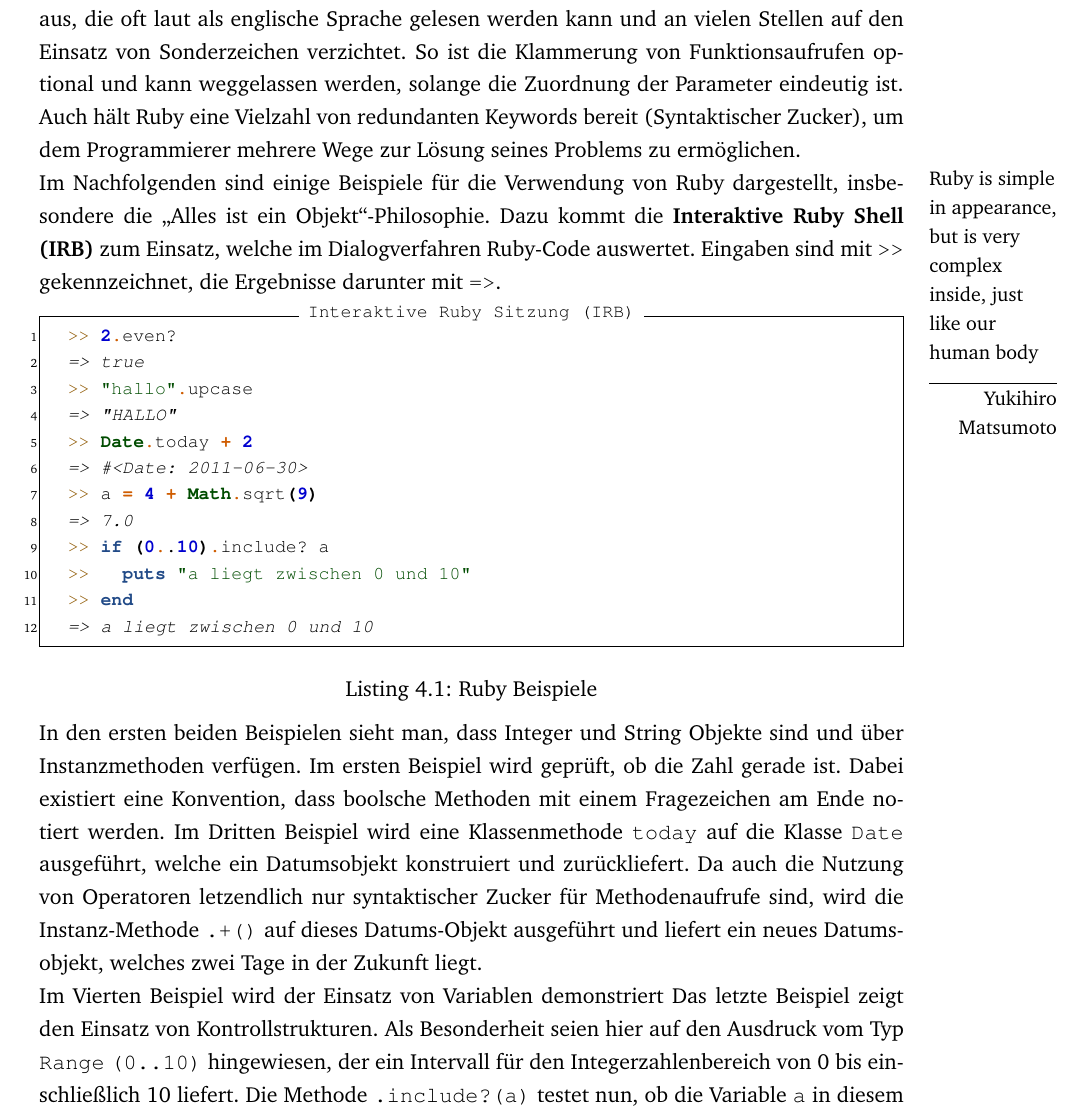
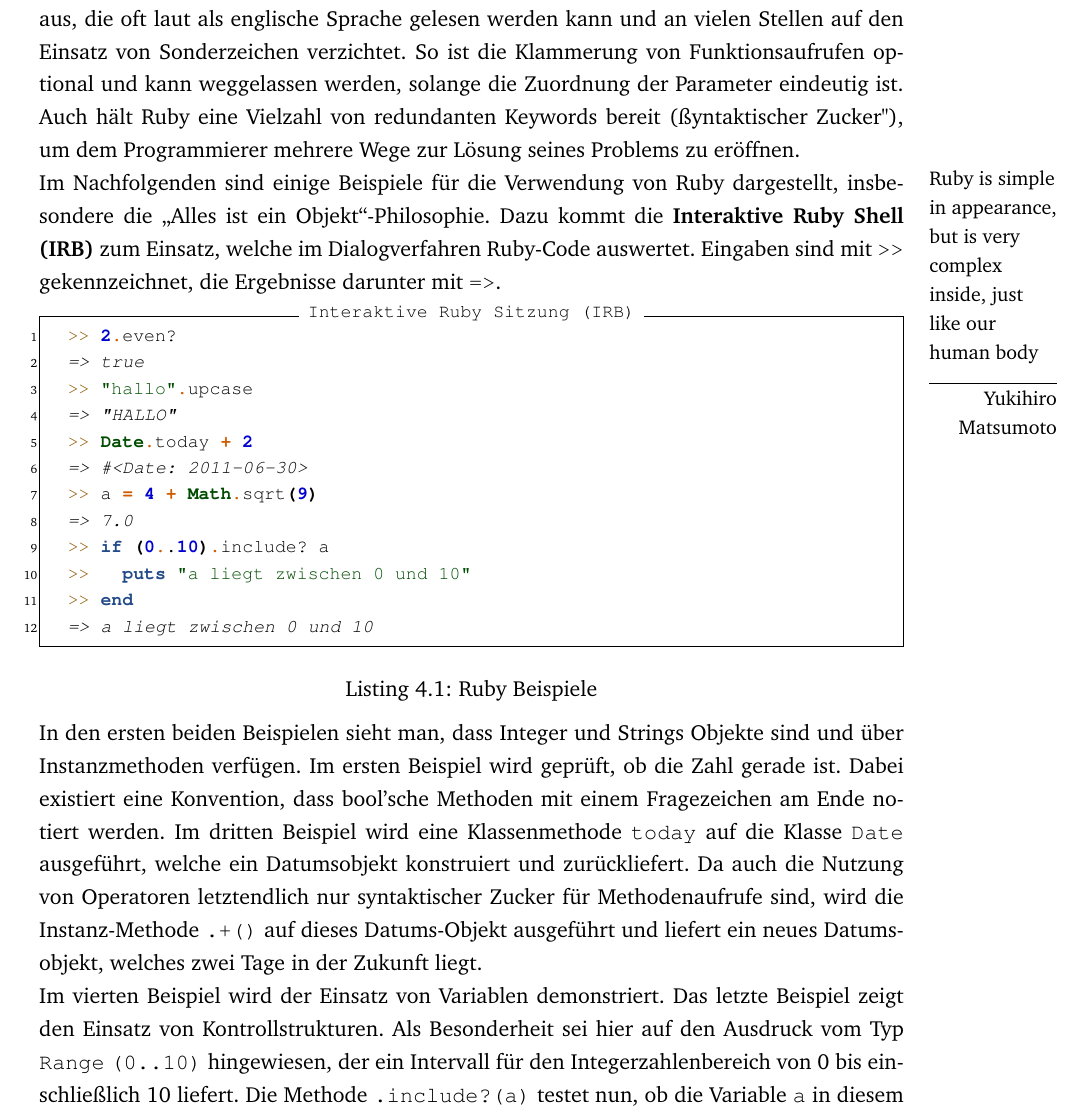
Before and after one commit to zealot128/Diplomarbeit---Testgetriebene-Softwareentwicklung-von-...-Ruby-on-Rails, a LaTeX thesis (main.tex, which reads parts/theory/ruby.tex): part of page 37 of 114, cut so that both start at the same text. Compiled offline with pdfLaTeX.

Commit message:
Edited parts/theory/ruby.tex via GitHub

```diff
--- a/parts/theory/ruby.tex
+++ b/parts/theory/ruby.tex
@@ -17,7 +17,7 @@ Ruby\index{Ruby} ist eine interpretierte Sprache, auch Skriptsprache genannt. Di
 \end{description}
 
 
-Das Ziel von Ruby\index{Ruby} ist es nicht (nur) maschinenlesbar zu sein, sondern vor allem die Lesbarkeit und Nutzbarkeit durch Menschen zu verbessern. Dies drückt sich durch eine Syntax aus, die oft laut als englische Sprache gelesen werden kann und an vielen Stellen auf den Einsatz von Sonderzeichen verzichtet. So ist die Klammerung von Funktionsaufrufen optional und kann weggelassen werden, solange die Zuordnung der Parameter eindeutig ist. Auch hält Ruby eine Vielzahl von redundanten Keywords bereit (Syntaktischer Zucker), um dem Programmierer mehrere Wege zur Lösung seines Problems zu ermöglichen.
+Das Ziel von Ruby\index{Ruby} ist es, nicht (nur) maschinenlesbar zu sein, sondern vor allem die Lesbarkeit und Nutzbarkeit durch Menschen zu verbessern. Dies drückt sich durch eine Syntax aus, die oft laut als englische Sprache gelesen werden kann und an vielen Stellen auf den Einsatz von Sonderzeichen verzichtet. So ist die Klammerung von Funktionsaufrufen optional und kann weggelassen werden, solange die Zuordnung der Parameter eindeutig ist. Auch hält Ruby eine Vielzahl von redundanten Keywords bereit ("syntaktischer Zucker"), um dem Programmierer mehrere Wege zur Lösung seines Problems zu eröffnen.
 
 \setlength{\epigraphwidth}{\marginparwidth}
 \marginline{\epigraph{Ruby is simple in appearance, but is very complex inside, just like our human body}{Yukihiro Matsumoto}}
@@ -41,9 +41,9 @@ Im Nachfolgenden sind einige Beispiele für die Verwendung von Ruby\index{Ruby}
  \end{ruby}
 \codecaption{Ruby Beispiele}
 
-In den ersten beiden Beispielen sieht man, dass Integer und String Objekte sind und über Instanzmethoden verfügen. Im ersten Beispiel wird geprüft, ob die Zahl gerade ist. Dabei existiert eine Konvention, dass boolsche Methoden mit einem Fragezeichen am Ende notiert werden. Im Dritten Beispiel wird eine Klassenmethode \texttt{today} auf die Klasse \texttt{Date} ausgeführt, welche ein Datumsobjekt konstruiert und zurückliefert. Da auch die Nutzung von Operatoren letzendlich nur syntaktischer Zucker für Methodenaufrufe sind, wird die Instanz-Methode \texttt{.+()} auf dieses Datums-Objekt ausgeführt und liefert ein neues Datumsobjekt, welches zwei Tage in der Zukunft liegt.\\
-Im Vierten Beispiel wird der Einsatz von Variablen demonstriert
-Das letzte Beispiel zeigt den Einsatz von Kontrollstrukturen. Als Besonderheit seien hier auf den Ausdruck vom Typ \texttt{Range} \texttt{(0..10)} hingewiesen, der ein Intervall für den Integerzahlenbereich von 0 bis einschließlich 10 liefert. Die Methode \texttt{.include?(a)} testet nun, ob die Variable \texttt{a} in diesem Intervall liegt. Bei Eindeutigkeit können, wie oben bereits angesprochen, die Klammern eines Methodenaufrufes weggelassen werden.
+In den ersten beiden Beispielen sieht man, dass Integer und Strings Objekte sind und über Instanzmethoden verfügen. Im ersten Beispiel wird geprüft, ob die Zahl gerade ist. Dabei existiert eine Konvention, dass bool'sche Methoden mit einem Fragezeichen am Ende notiert werden. Im dritten Beispiel wird eine Klassenmethode \texttt{today} auf die Klasse \texttt{Date} ausgeführt, welche ein Datumsobjekt konstruiert und zurückliefert. Da auch die Nutzung von Operatoren letztendlich nur syntaktischer Zucker für Methodenaufrufe sind, wird die Instanz-Methode \texttt{.+()} auf dieses Datums-Objekt ausgeführt und liefert ein neues Datumsobjekt, welches zwei Tage in der Zukunft liegt.\\
+Im vierten Beispiel wird der Einsatz von Variablen demonstriert.
+Das letzte Beispiel zeigt den Einsatz von Kontrollstrukturen. Als Besonderheit sei hier auf den Ausdruck vom Typ \texttt{Range} \texttt{(0..10)} hingewiesen, der ein Intervall für den Integerzahlenbereich von 0 bis einschließlich 10 liefert. Die Methode \texttt{.include?(a)} testet nun, ob die Variable \texttt{a} in diesem Intervall liegt. Bei Eindeutigkeit können, wie oben bereits angesprochen, die Klammern eines Methodenaufrufes weggelassen werden.
 
 Weiterhin erlaubt Ruby\index{Ruby} die Arbeit mit Lambdas, also anonymen Funktionen. Eine beliebte Verwendungsmöglichkeit ist die Bearbeitung von Arrays und listenähnlichen Strukturen.
 
```
Also changed, not shown: parts/theory/ruby.tex (10 more changed lines).
